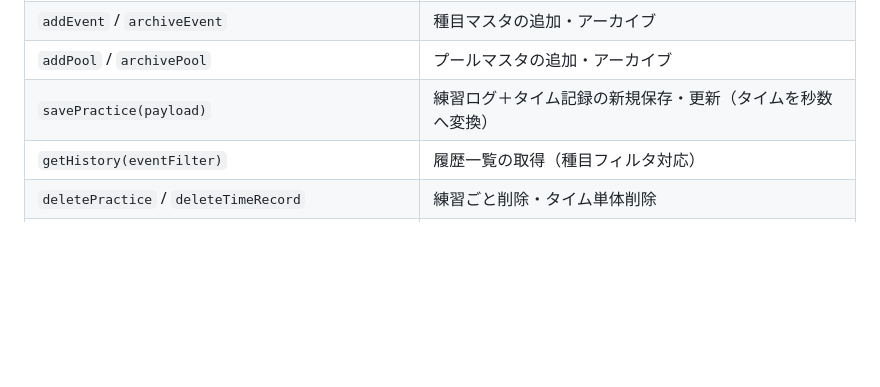
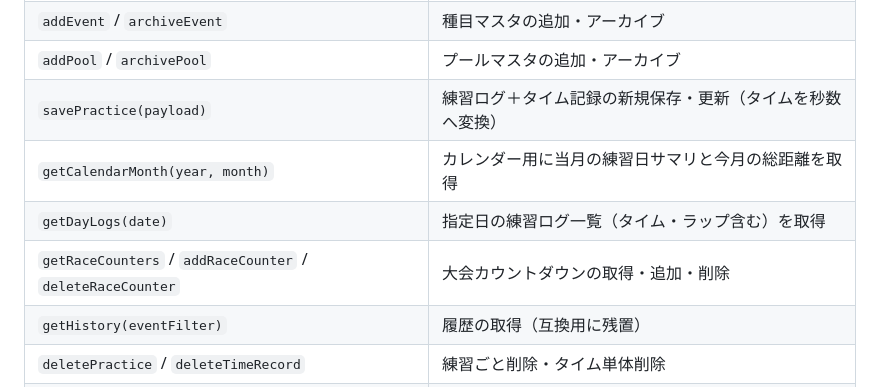
Before and after one commit to yu10awokud/kaikei, a Markdown page: README.md, the part around the change. Drawn GitHub-style; blank space fills up the shorter version.

Commit message:
READMEにカレンダー・大会カウントダウン関数を追記
Co-Authored-By: Claude Opus 4.8 <noreply@anthropic.com>
Claude-Session: https://claude.ai/code/session_01KmPW5H3kByHhvPaC1D1Luu

```diff
--- a/README.md
+++ b/README.md
@@ -120,7 +120,10 @@ GASのコードは「スプレッドシートに紐づいたスクリプトエ
 | `addEvent` / `archiveEvent` | 種目マスタの追加・アーカイブ |
 | `addPool` / `archivePool` | プールマスタの追加・アーカイブ |
 | `savePractice(payload)` | 練習ログ＋タイム記録の新規保存・更新（タイムを秒数へ変換） |
-| `getHistory(eventFilter)` | 履歴一覧の取得（種目フィルタ対応） |
+| `getCalendarMonth(year, month)` | カレンダー用に当月の練習日サマリと今月の総距離を取得 |
+| `getDayLogs(date)` | 指定日の練習ログ一覧（タイム・ラップ含む）を取得 |
+| `getRaceCounters` / `addRaceCounter` / `deleteRaceCounter` | 大会カウントダウンの取得・追加・削除 |
+| `getHistory(eventFilter)` | 履歴の取得（互換用に残置） |
 | `deletePractice` / `deleteTimeRecord` | 練習ごと削除・タイム単体削除 |
 | `getAnalysisData(event, distance, lane, period)` | 分析グラフ用に練習(TT)と試合のタイム点列を取得 |
 | `getEventDistances(event)` | 分析の距離プルダウン用に、その種目で記録のある距離一覧を取得 |
```
